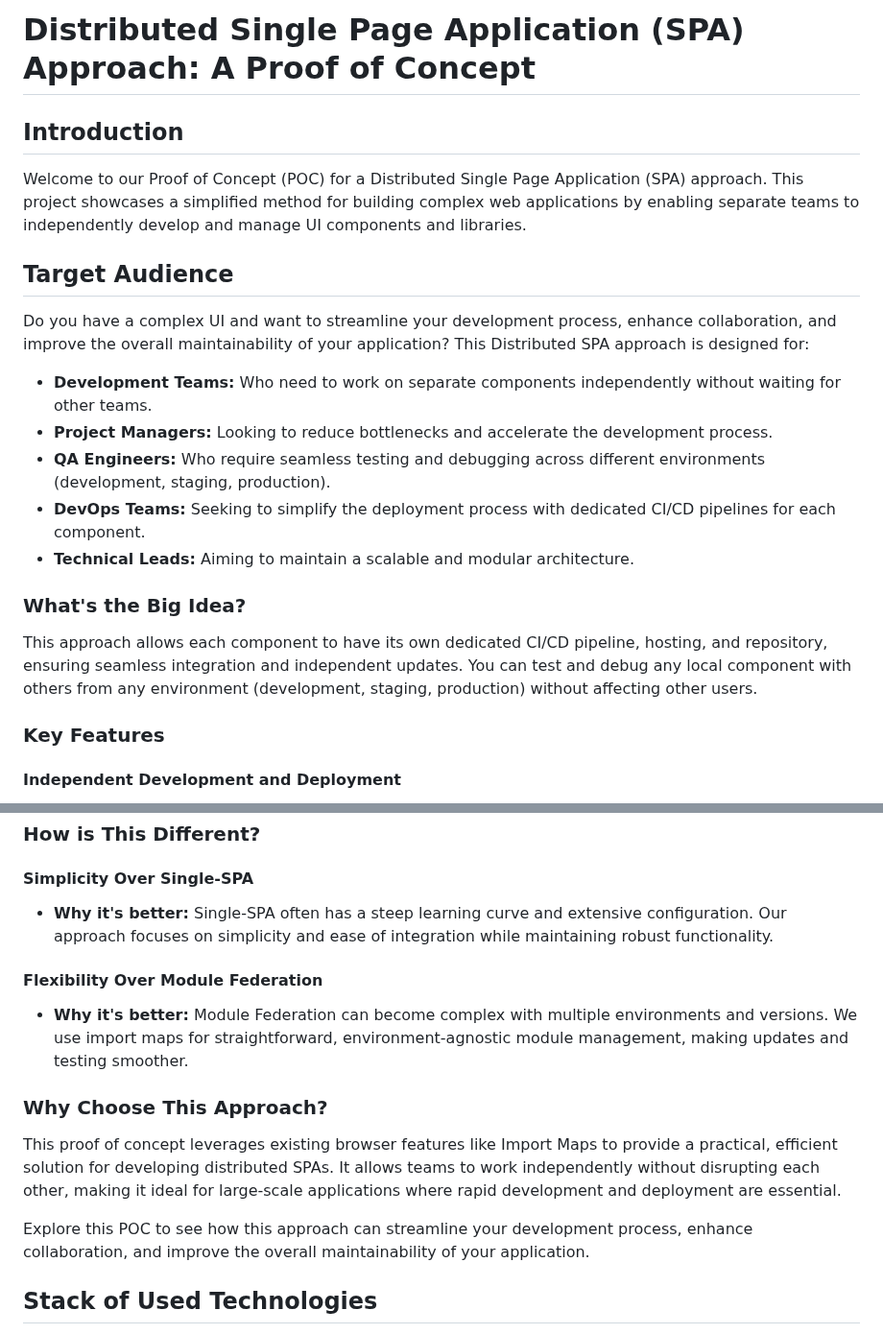
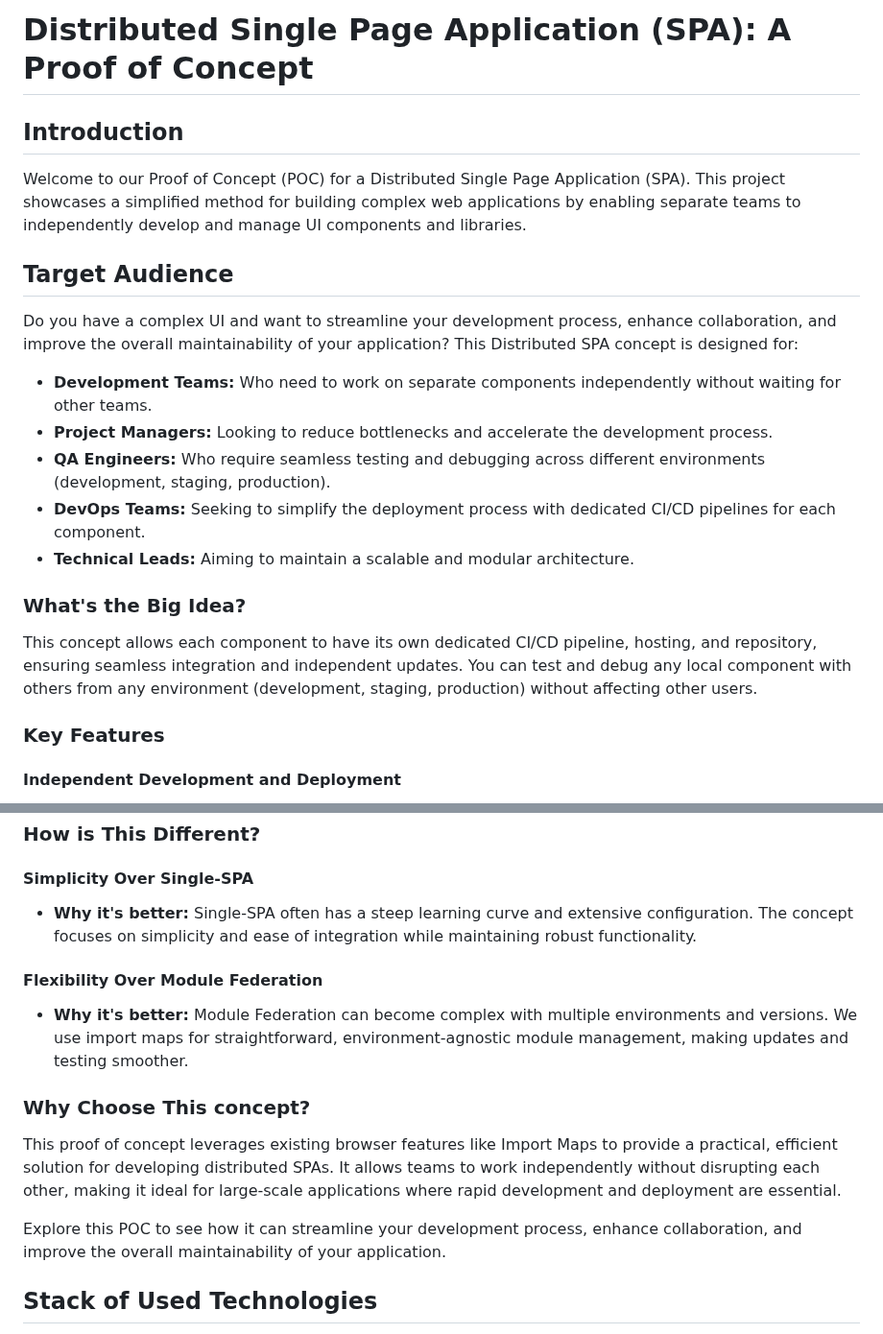
Before and after one commit to xaxay/imlab, a Markdown page: README.md, 2 parts joined by grey strips. Shown at 96% size. Drawn GitHub-style.

```diff
--- a/README.md
+++ b/README.md
@@ -1,12 +1,12 @@
-# Distributed Single Page Application (SPA) Approach: A Proof of Concept
+# Distributed Single Page Application (SPA): A Proof of Concept
 
 ## Introduction
 
-Welcome to our Proof of Concept (POC) for a Distributed Single Page Application (SPA) approach. This project showcases a simplified method for building complex web applications by enabling separate teams to independently develop and manage UI components and libraries.
+Welcome to our Proof of Concept (POC) for a Distributed Single Page Application (SPA). This project showcases a simplified method for building complex web applications by enabling separate teams to independently develop and manage UI components and libraries.
 
 ## Target Audience
 
-Do you have a complex UI and want to streamline your development process, enhance collaboration, and improve the overall maintainability of your application? This Distributed SPA approach is designed for:
+Do you have a complex UI and want to streamline your development process, enhance collaboration, and improve the overall maintainability of your application? This Distributed SPA concept is designed for:
 
 - **Development Teams:** Who need to work on separate components independently without waiting for other teams.
 - **Project Managers:** Looking to reduce bottlenecks and accelerate the development process.
@@ -16,7 +16,7 @@ Do you have a complex UI and want to streamline your development process, enhanc
 
 ### What's the Big Idea?
 
-This approach allows each component to have its own dedicated CI/CD pipeline, hosting, and repository, ensuring seamless integration and independent updates. You can test and debug any local component with others from any environment (development, staging, production) without affecting other users.
+This concept allows each component to have its own dedicated CI/CD pipeline, hosting, and repository, ensuring seamless integration and independent updates. You can test and debug any local component with others from any environment (development, staging, production) without affecting other users.
 
 ### Key Features
 
@@ -47,16 +47,16 @@ This approach allows each component to have its own dedicated CI/CD pipeline, ho
 ### How is This Different?
 
 #### Simplicity Over Single-SPA
-- **Why it's better:** Single-SPA often has a steep learning curve and extensive configuration. Our approach focuses on simplicity and ease of integration while maintaining robust functionality.
+- **Why it's better:** Single-SPA often has a steep learning curve and extensive configuration. The concept focuses on simplicity and ease of integration while maintaining robust functionality.
 
 #### Flexibility Over Module Federation
 - **Why it's better:** Module Federation can become complex with multiple environments and versions. We use import maps for straightforward, environment-agnostic module management, making updates and testing smoother.
 
-### Why Choose This Approach?
+### Why Choose This concept?
 
 This proof of concept leverages existing browser features like Import Maps to provide a practical, efficient solution for developing distributed SPAs. It allows teams to work independently without disrupting each other, making it ideal for large-scale applications where rapid development and deployment are essential.
 
-Explore this POC to see how this approach can streamline your development process, enhance collaboration, and improve the overall maintainability of your application.
+Explore this POC to see how it can streamline your development process, enhance collaboration, and improve the overall maintainability of your application.
 
 
 
```
